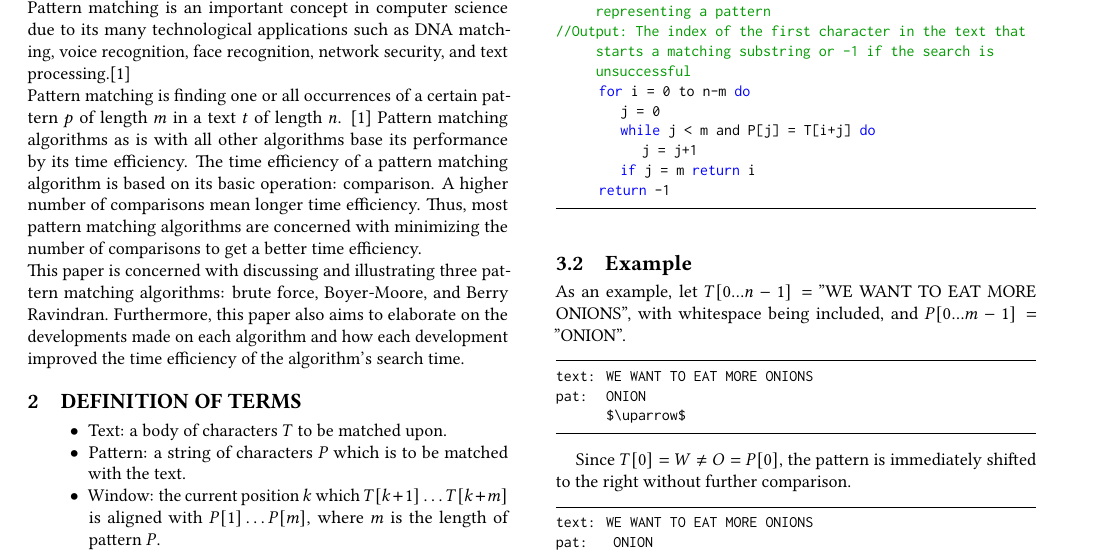
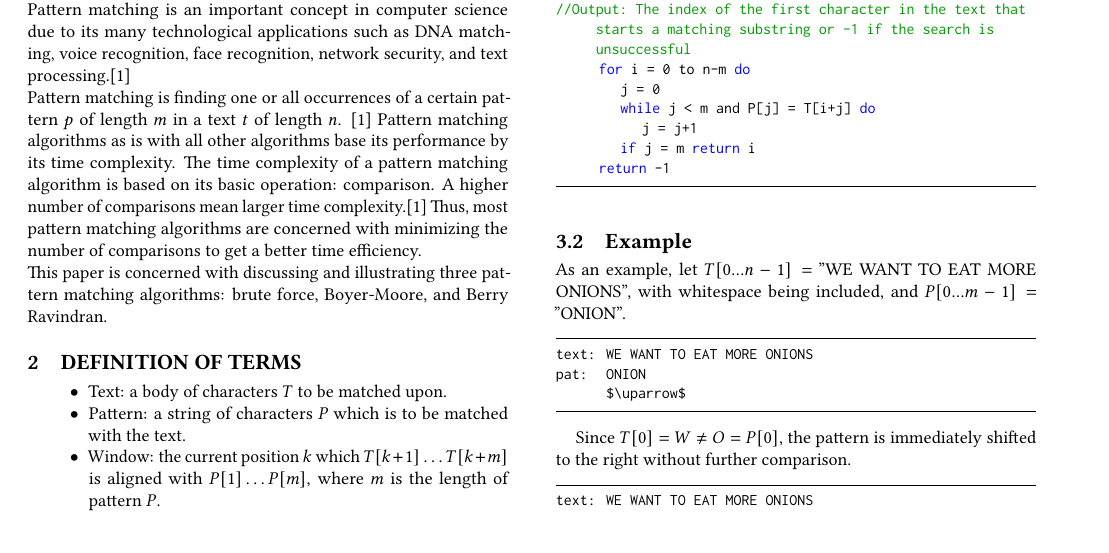
Before and after one commit to 7NVd/cmsc199, a LaTeX paper (draft1/main-sigconf.tex, which reads draft1/body-sigconf.tex): part of page 2 of 5, cut so that both start at the same text. Compiled offline with pdfLaTeX.

Commit message:
Update body-sigconf.tex

```diff
--- a/draft1/body-sigconf.tex
+++ b/draft1/body-sigconf.tex
@@ -1,9 +1,9 @@
 \section{Introduction}
  Pattern matching is an important concept in computer science due to its many technological applications such as DNA matching, voice recognition, face recognition, network security, and text processing.\cite{fsw}
 \\
-Pattern matching is finding one or all occurrences of a certain pattern $p$ of length $m$ in a text $t$ of length $n$. \cite{fsw} Pattern matching algorithms as is with all other algorithms base its performance by its time efficiency. The time efficiency of a pattern matching algorithm is based on its basic operation: comparison. A higher number of comparisons mean longer time efficiency. Thus, most pattern matching algorithms are concerned with minimizing the number of comparisons to get a better time efficiency.
+Pattern matching is finding one or all occurrences of a certain pattern $p$ of length $m$ in a text $t$ of length $n$. \cite{fsw} Pattern matching algorithms as is with all other algorithms base its performance by its time complexity. The time complexity of a pattern matching algorithm is based on its basic operation: comparison. A higher number of comparisons mean larger time complexity.\cite{fsw} Thus, most pattern matching algorithms are concerned with minimizing the number of comparisons to get a better time efficiency.
 \\
-This paper is concerned with discussing and illustrating three pattern matching algorithms: brute force, Boyer-Moore, and Berry Ravindran. Furthermore, this paper also aims to elaborate on the developments made on each algorithm and how each development improved the time efficiency of the algorithm's search time.
+This paper is concerned with discussing and illustrating three pattern matching algorithms: brute force, Boyer-Moore, and Berry Ravindran.
 \section{Definition of Terms}
 
 \begin{itemize}
```
